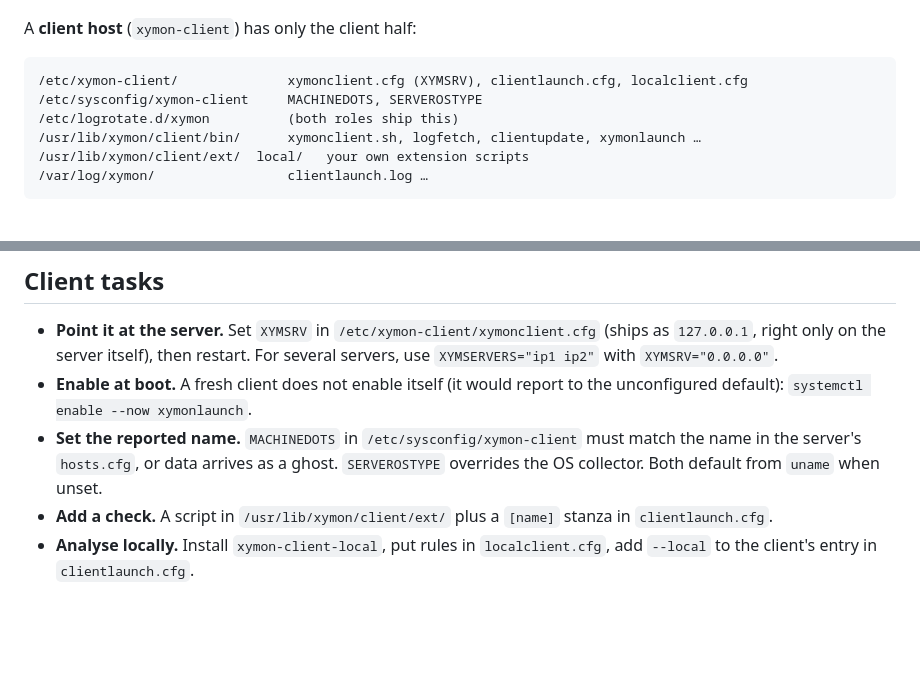
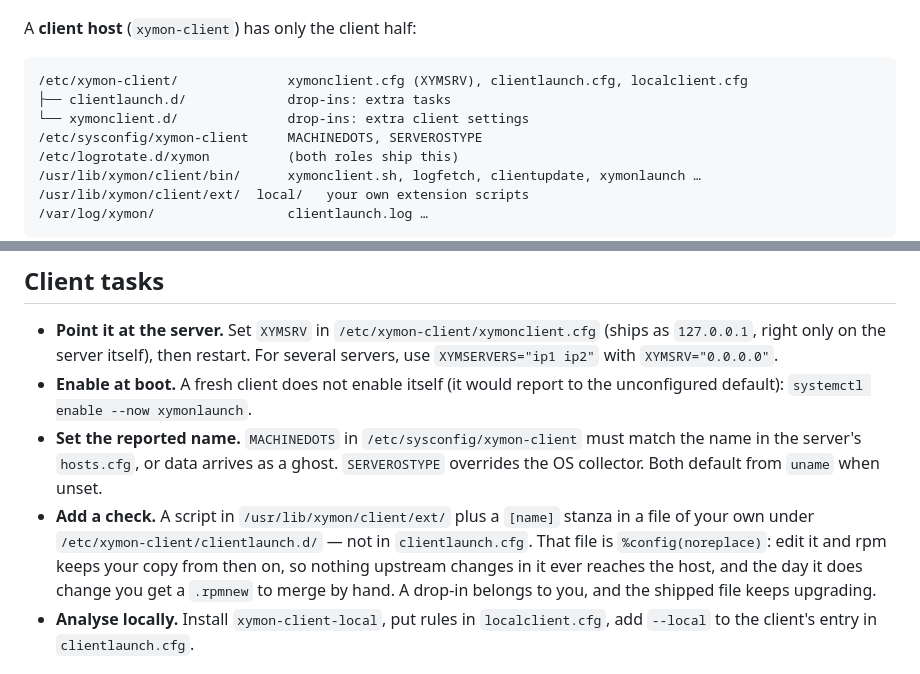
Before and after one commit to xymon-monitoring/xymon-rpm, a Markdown page: docs/admin-guide.md, 2 parts joined by grey strips. Rendered like a GitHub page; blank space fills up the shorter version.

Commit message:
docs: send an admin to the client drop-in directory, now that one is shipped (#61)
The packages create clientlaunch.d and xymonclient.d since #58, and the admin
guide neither listed them nor used them. Its client layout showed three config
files where the server's shows its drop-ins, and *Add a check* told the reader
to put a stanza in clientlaunch.cfg -- the %config(noreplace) file the drop-in
directory exists to keep out of. The guide documented the practice the packages
had just stopped requiring.

#58 claimed to have grepped for this and missed it: the grep was for
clientlaunch.d, xymonclient.d and drop-in, the names of the thing added, rather
than for editing clientlaunch.cfg, the behaviour that changed. CONTRIBUTING
*Descriptions* asks for the behaviour.

*Analyse locally*, two lines below, still says to add --local to the client's
entry in clientlaunch.cfg. Left alone on purpose: that modifies an existing
stanza rather than adding one, and whether a drop-in can override an entry the
shipped file already declares is not established here.

Co-authored-by: Bonomani <8841264+bonomani@users.noreply.github.com>

````diff
--- a/docs/admin-guide.md
+++ b/docs/admin-guide.md
@@ -41,6 +41,8 @@ A **client host** (`xymon-client`) has only the client half:
 
 ```
 /etc/xymon-client/              xymonclient.cfg (XYMSRV), clientlaunch.cfg, localclient.cfg
+├── clientlaunch.d/             drop-ins: extra tasks
+└── xymonclient.d/              drop-ins: extra client settings
 /etc/sysconfig/xymon-client     MACHINEDOTS, SERVEROSTYPE
 /etc/logrotate.d/xymon          (both roles ship this)
 /usr/lib/xymon/client/bin/      xymonclient.sh, logfetch, clientupdate, xymonlaunch …
@@ -95,7 +97,11 @@ systemctl show -p MainPID --value xymonlaunch | xargs -I{} tr '\0' ' ' < /proc/{
   `SERVEROSTYPE` overrides the OS collector. Both default from `uname` when
   unset.
 - **Add a check.** A script in `/usr/lib/xymon/client/ext/` plus a `[name]`
-  stanza in `clientlaunch.cfg`.
+  stanza in a file of your own under `/etc/xymon-client/clientlaunch.d/` —
+  not in `clientlaunch.cfg`. That file is `%config(noreplace)`: edit it and rpm
+  keeps your copy from then on, so nothing upstream changes in it ever reaches
+  the host, and the day it does change you get a `.rpmnew` to merge by hand. A
+  drop-in belongs to you, and the shipped file keeps upgrading.
 - **Analyse locally.** Install `xymon-client-local`, put rules in
   `localclient.cfg`, add `--local` to the client's entry in `clientlaunch.cfg`.
 
````
